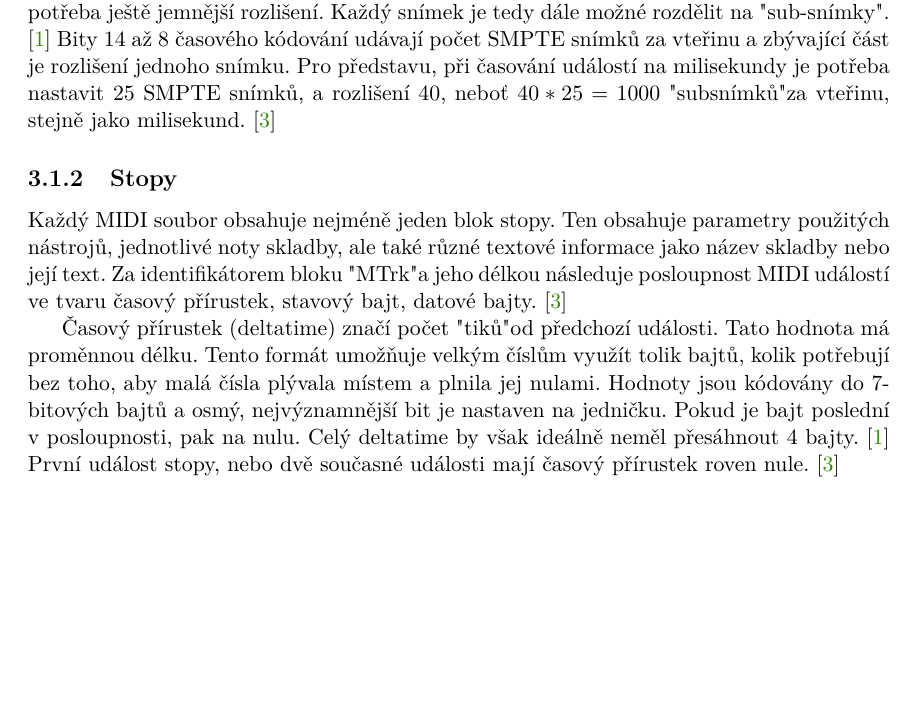
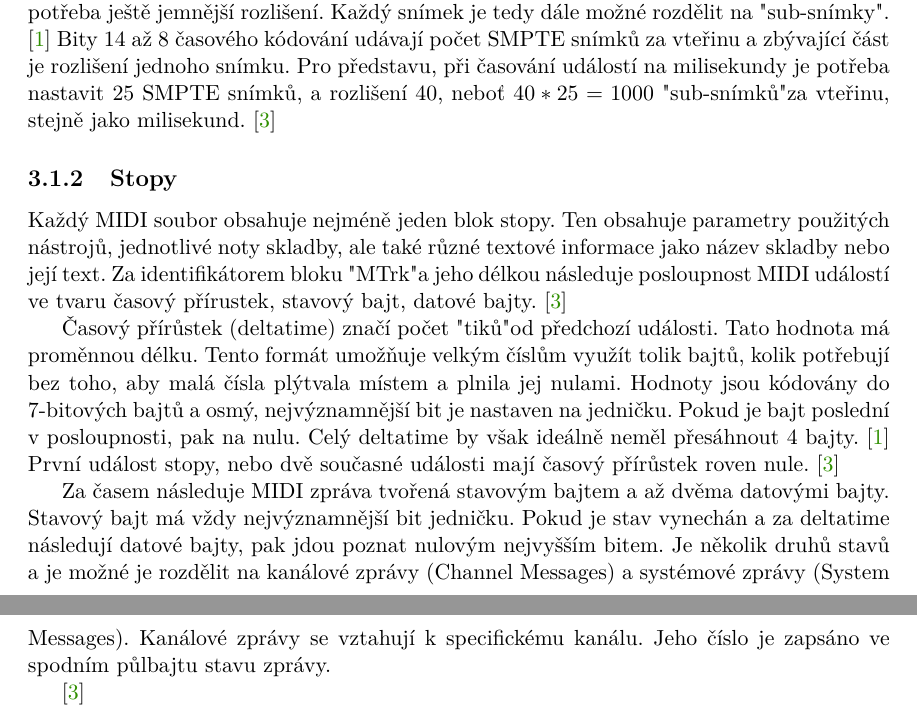
Before and after one commit to mbobcik/Automatic-Harmony-Generation, a LaTeX thesis (thesis/xbobci00-Automaticke-generovani-harmonie.tex, which reads thesis/xbobci00-Automaticke-generovani-harmonie-01-kapitoly-chapters.tex): part of page 16 of 27 before the commit and two parts of pages 16 and 17 of 28 after it, the two joined at a grey line, cut so that both start at the same text, the shorter picture padded with empty space. Compiled offline with pdfLaTeX.

Commit message:
Začátek MIDI messages

```diff
--- a/thesis/xbobci00-Automaticke-generovani-harmonie-01-kapitoly-chapters.tex
+++ b/thesis/xbobci00-Automaticke-generovani-harmonie-01-kapitoly-chapters.tex
@@ -493,7 +493,7 @@ Každý snímek je tedy dále možné rozdělit na "sub-snímky".
 Bity 14 až 8 časového kódování udávají počet SMPTE snímků za vteřinu
 a zbývající část je rozlišení jednoho snímku.
 Pro představu, při časování událostí na milisekundy je potřeba nastavit 25 SMPTE snímků,
-a rozlišení 40, neboť $ 40 * 25 = 1000 $ "subsnímků" za vteřinu, stejně jako milisekund.
+a rozlišení 40, neboť $ 40 * 25 = 1000 $ "sub-snímků" za vteřinu, stejně jako milisekund.
 \cite{Back_SMF_Specif}
 \par
 
@@ -505,18 +505,29 @@ Za identifikátorem bloku "MTrk" a jeho délkou následuje posloupnost MIDI udá
 ve tvaru časový přírustek, stavový bajt, datové bajty.
 \cite{Back_SMF_Specif}
 \par
-Časový přírustek (deltatime) značí počet "tiků" od předchozí události.
+Časový přírůstek (deltatime) značí počet "tiků" od předchozí události.
 Tato hodnota má proměnnou délku.
 Tento formát umožňuje velkým číslům využít tolik bajtů, kolik potřebují bez toho,
-aby malá čísla plývala místem a plnila jej nulami.
+aby malá čísla plýtvala místem a plnila jej nulami.
 Hodnoty jsou kódovány do 7-bitových bajtů
 a osmý, nejvýznamnější bit je nastaven na jedničku.
 Pokud je bajt poslední v posloupnosti, pak na nulu.
 Celý deltatime by však ideálně neměl přesáhnout 4 bajty.
 \cite{Neznamy_aboutMIDIFiles}
-První událost stopy, nebo dvě současné události mají časový přírustek roven nule.
+První událost stopy, nebo dvě současné události mají časový přírůstek roven nule.
 \cite{Back_SMF_Specif}
 \par
+
+Za časem následuje MIDI zpráva tvořená stavovým bajtem a až dvěma datovými bajty.
+Stavový bajt má vždy nejvýznamnější bit jedničku.
+Pokud je stav vynechán a za deltatime následují datové bajty,
+pak jdou poznat nulovým nejvyšším bitem.
+Je několik druhů stavů a je možné je rozdělit na kanálové zprávy (Channel Messages)
+a systémové zprávy (System Messages).
+Kanálové zprávy se vztahují k specifickému kanálu.
+Jeho číslo je zapsáno ve spodním půlbajtu stavu zprávy.
+
+\cite{Back_SMF_Specif}
 
 
 
```
